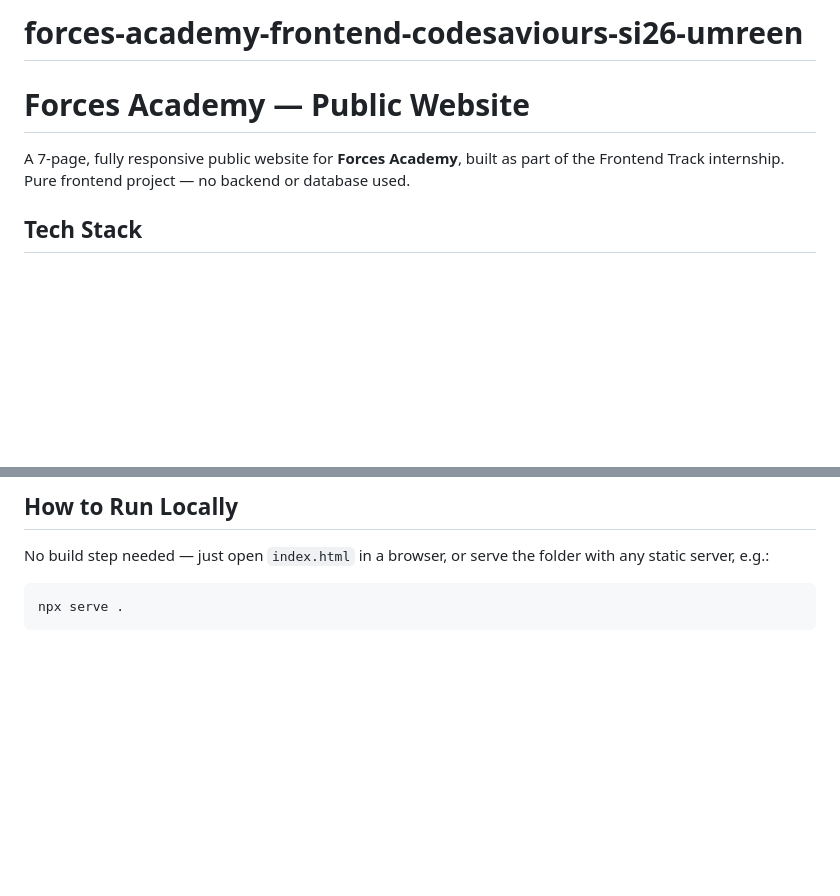
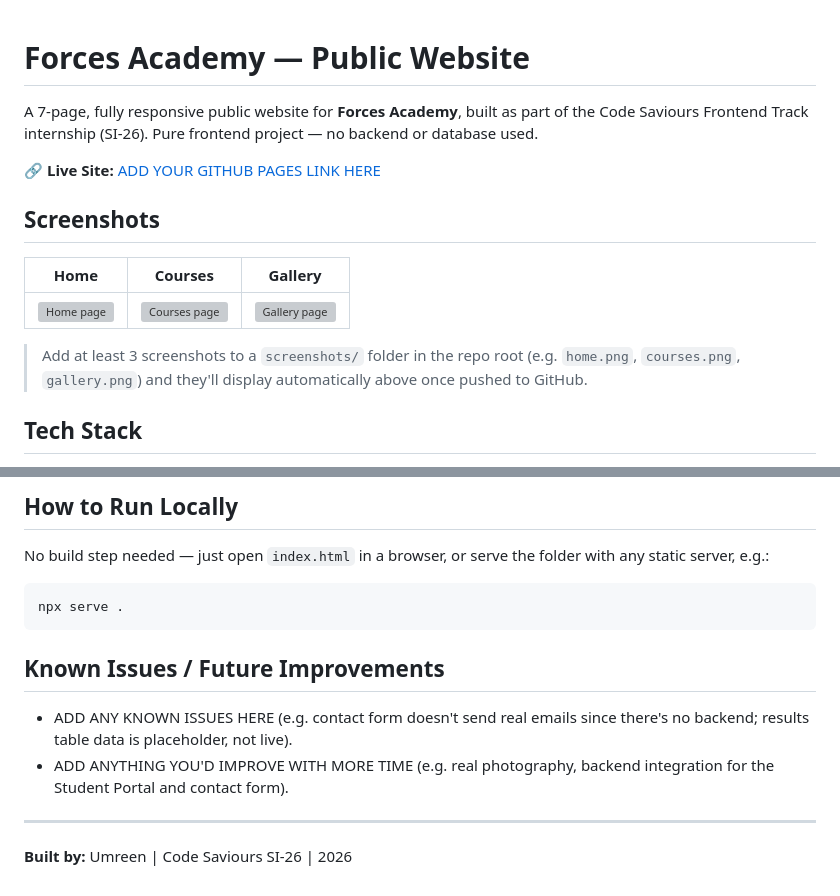
Before and after one commit to reemkhan337-ops/reemkhan337-ops-forces-academy-frontend-codesaviours-si26-umreen, a Markdown page: README.md, 2 parts joined by grey strips. Rendered like a GitHub page; blank space fills up the shorter version; grey boxes are pictures that could not be loaded.

````diff
--- a/README.md
+++ b/README.md
@@ -1,9 +1,19 @@
-# forces-academy-frontend-codesaviours-si26-umreen
 # Forces Academy — Public Website
 
 A 7-page, fully responsive public website for **Forces Academy**, built as part of the
-Frontend Track internship. Pure frontend project — no backend or database used.
+Code Saviours Frontend Track internship (SI-26). Pure frontend project — no backend or
+database used.
 
+🔗 **Live Site:** [ADD YOUR GITHUB PAGES LINK HERE](https://reemkhan337-ops.github.io/reemkhan337-ops-forces-academy-frontend-codesaviours-si26-umreen/)
+
+## Screenshots
+
+| Home | Courses | Gallery |
+|---|---|---|
+| ![Home page](./screenshots/home.png) | ![Courses page](./screenshots/courses.png) | ![Gallery page](./screenshots/gallery.png) |
+
+> Add at least 3 screenshots to a `screenshots/` folder in the repo root (e.g. `home.png`,
+> `courses.png`, `gallery.png`) and they'll display automatically above once pushed to GitHub.
 
 ## Tech Stack
 
@@ -87,3 +97,14 @@ any static server, e.g.:
 ```bash
 npx serve .
 ```
+
+## Known Issues / Future Improvements
+
+- ADD ANY KNOWN ISSUES HERE (e.g. contact form doesn't send real emails since
+  there's no backend; results table data is placeholder, not live).
+- ADD ANYTHING YOU'D IMPROVE WITH MORE TIME (e.g. real photography, backend
+  integration for the Student Portal and contact form).
+
+---
+
+**Built by:** Umreen | Code Saviours SI-26 | 2026
````
